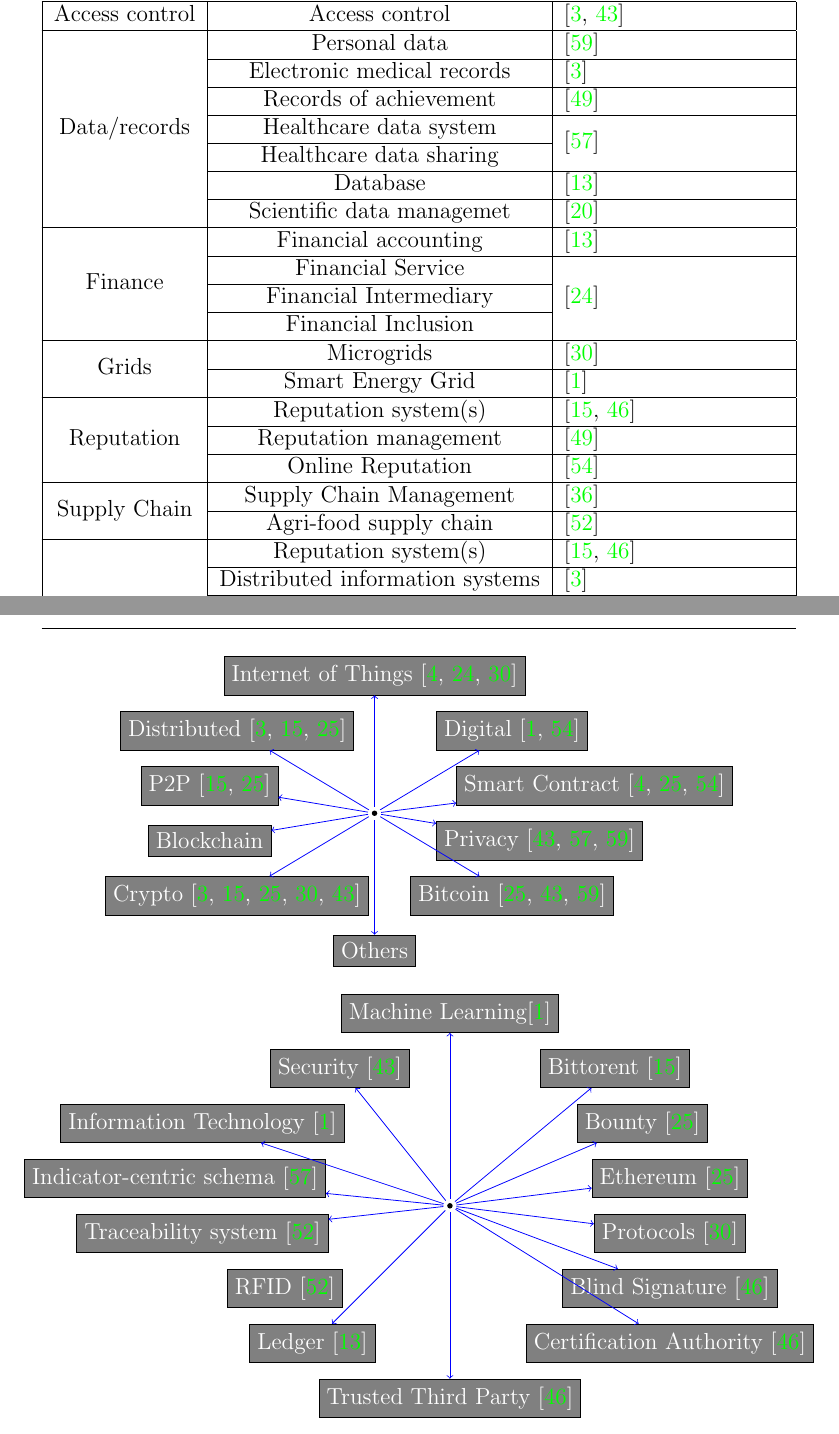
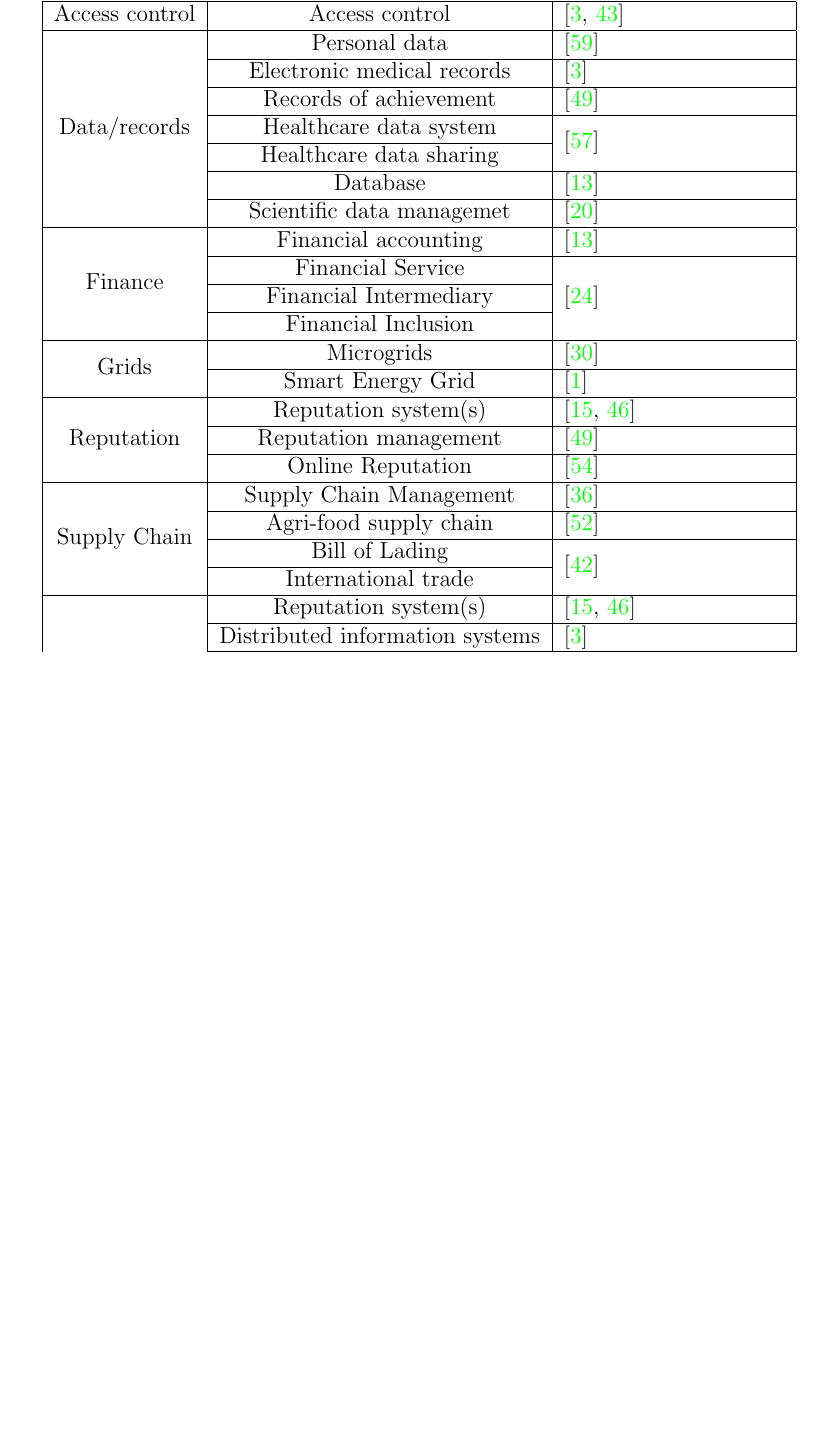
Before and after one commit to tinakrutzenbichler/Masterarbeit_Latex, a LaTeX thesis (masters_thesis.tex, which reads sections/sec_evaluation.tex): two parts of pages 39 and 40 of 53 before the commit and part of page 39 of 53 after it, the two joined at a grey line, cut so that both start at the same text, the shorter picture padded with empty space. Compiled offline with pdfLaTeX.

Commit message:
Added the new research paper 2017_Naerland to the general information

```diff
--- a/sections/sec_evaluation.tex
+++ b/sections/sec_evaluation.tex
@@ -452,8 +453,10 @@ All keywords related to the application area can be found in this table:
 	 & Reputation management & \cite{2016_Sharples} \\ \cline{2-3}
 	 & Online Reputation & \cite{2016_Yasin} \\
 	 \hline
-	 \multirow{2}{*}{Supply Chain} & Supply Chain Management & \cite{2017_Madhwal}\\ \cline{2-3}
-	 & Agri-food supply chain & \cite{2016_Tian} \\
+	 \multirow{4}{*}{Supply Chain} & Supply Chain Management & \cite{2017_Madhwal}\\ \cline{2-3}
+	 & Agri-food supply chain & \cite{2016_Tian} \\ \cline{2-3}
+	 & Bill of Lading & \multirow{2}{*}{\cite{2017_Naerland}} \\ \cline{2-2}
+	 & International trade & \\
 	 \hline
 	 \multirow{5}{*}{System} & Reputation system(s) & \cite{2015_Dennis,2016_Schaub} \\ \cline{2-3}
 	 & Distributed information systems & \cite{2016_Azaria} \\ \cline{2-3}
@@ -483,75 +486,6 @@ All keywords related to the application area can be found in this table:
 \end{longtable}
 
 
-\begin{center}
-\begin{tikzpicture}
-  % Dialectics
-  %\node[draw] (Technical) at (0,0) {Technical};
-  \node[draw,fill=gray,text=white] (Blockchain) at (-3,-0.5) {Blockchain};
-  \node[draw,fill=gray,text=white] (Internet of Things) at (0,2.5) {Internet of Things \cite{2016_Bahga,2017_Jaag,2016_Kianmajd}};
-  \node[draw,fill=gray,text=white] (Crypto) at (-2.5,-1.5) {Crypto \cite{2016_Azaria,2015_Dennis,2016_Jacynycz,2016_Kianmajd,2017_Ouaddah}};
-  \node[draw,fill=gray,text=white] (Bitcoin) at (2.5,-1.5) {Bitcoin \cite{2016_Jacynycz,2017_Ouaddah,2015_Zyskind}};
-  \node[draw,fill=gray,text=white] (Digital) at (2.5,1.5) {Digital \cite{2018_Alessandra,2016_Yasin}};
-  \node[draw,fill=gray,text=white] (Smart Contract) at (4,0.5) {Smart Contract \cite{2016_Bahga,2016_Jacynycz,2016_Yasin}};
-  \node[draw,fill=gray,text=white] (Distributed) at (-2.5,1.5) {Distributed \cite{2016_Azaria,2015_Dennis,2016_Jacynycz}};
-  \node[draw,fill=gray,text=white] (Privacy) at (3,-0.5) {Privacy \cite{2017_Ouaddah,2016_Yue,2015_Zyskind}};
-  \node[draw,fill=gray,text=white] (P2P) at (-3.0,0.5) {P2P \cite{2015_Dennis,2016_Jacynycz}};
-  \node[draw,fill=gray,text=white] (Others) at (0,-2.5) {Others};
-
-  \draw node[vertex] (Joint) at (0,0) {};
-
-  \draw[->,draw=blue] (Joint) to (Smart Contract);
-  \draw[->,draw=blue] (Joint) to (Privacy);
-  \draw[->,draw=blue] (Joint) to (Bitcoin);
-  \draw[->,draw=blue] (Joint) to (P2P);
-  \draw[->,draw=blue] (Joint) to (Blockchain);
-  \draw[->,draw=blue] (Joint) to (Internet of Things);
-  \draw[->,draw=blue] (Joint) to (Digital);
-  \draw[->,draw=blue] (Joint) to (Distributed);
-  \draw[->,draw=blue] (Joint) to (Crypto);
-  \draw[->,draw=blue] (Joint) to (Others);
-
-\end{tikzpicture}
-\end{center}
-\begin{center}
-\begin{tikzpicture}
-  % Others
-    \node[draw,fill=gray,text=white] (Bittorent) at (3,2.5) {Bittorent \cite{2015_Dennis}};
-  \node[draw,fill=gray,text=white] (Bounty) at (3.5,1.5) {Bounty \cite{2016_Jacynycz}};
-  \node[draw,fill=gray,text=white] (Ethereum) at (4,0.5) {Ethereum \cite{2016_Jacynycz}};
-  \node[draw,fill=gray,text=white] (Protocols) at (4,-0.5) {Protocols \cite{2016_Kianmajd}};
-  \node[draw,fill=gray,text=white] (Blind Signature) at (4,-1.5) {Blind Signature \cite{2016_Schaub}};
-  \node[draw,fill=gray,text=white] (Certification Authority) at (4,-2.5) {Certification Authority \cite{2016_Schaub}};
-  \node[draw,fill=gray,text=white] (Trusted Third Party) at (0,-3.5) {Trusted Third Party \cite{2016_Schaub}};
-  \node[draw,fill=gray,text=white] (Traceability system) at (-4.5,-0.5) {Traceability system \cite{2016_Tian}};
-  \node[draw,fill=gray,text=white] (RFID) at (-3,-1.5) {RFID \cite{2016_Tian}};
-  \node[draw,fill=gray,text=white] (Indicator-centric schema) at (-5,0.5) {Indicator-centric schema \cite{2016_Yue}};
-  \node[draw,fill=gray,text=white] (Ledger) at (-2.5,-2.5) {Ledger \cite{2017_Coyne}};
-  \node[draw,fill=gray,text=white] (Security) at (-2,2.5) {Security \cite{2017_Ouaddah}};
-  \node[draw,fill=gray,text=white] (Information Technology) at (-4.5,1.5) {Information Technology \cite{2018_Alessandra}};
-  \node[draw,fill=gray,text=white] (Machine Learning) at (0,3.5) {Machine Learning\cite{2018_Alessandra}};
-
-
-  \draw node[vertex] (Joint) at (0,0) {};
-  \draw[->,draw=blue] (Joint) to (Bittorent);
-  \draw[->,draw=blue] (Joint) to (Bounty);
-  \draw[->,draw=blue] (Joint) to (Ethereum);
-  \draw[->,draw=blue] (Joint) to (Protocols);
-  \draw[->,draw=blue] (Joint) to (Blind Signature);
-  \draw[->,draw=blue] (Joint) to (Certification Authority);
-  \draw[->,draw=blue] (Joint) to (Trusted Third Party);
-  \draw[->,draw=blue] (Joint) to (Traceability system);
-  \draw[->,draw=blue] (Joint) to (Indicator-centric schema);
-  \draw[->,draw=blue] (Joint) to (Ledger);
-  \draw[->,draw=blue] (Joint) to (Security);
-  \draw[->,draw=blue] (Joint) to (Information Technology);
-  \draw[->,draw=blue] (Joint) to (Machine Learning);
-
-
-
-\end{tikzpicture}
-\end{center}
-
 
 %______________________________________________________________________
 
```
Also changed, not shown: masters_thesis.pdf, sections/sec_evaluation.tex (9 more changed lines), 3 other files.
